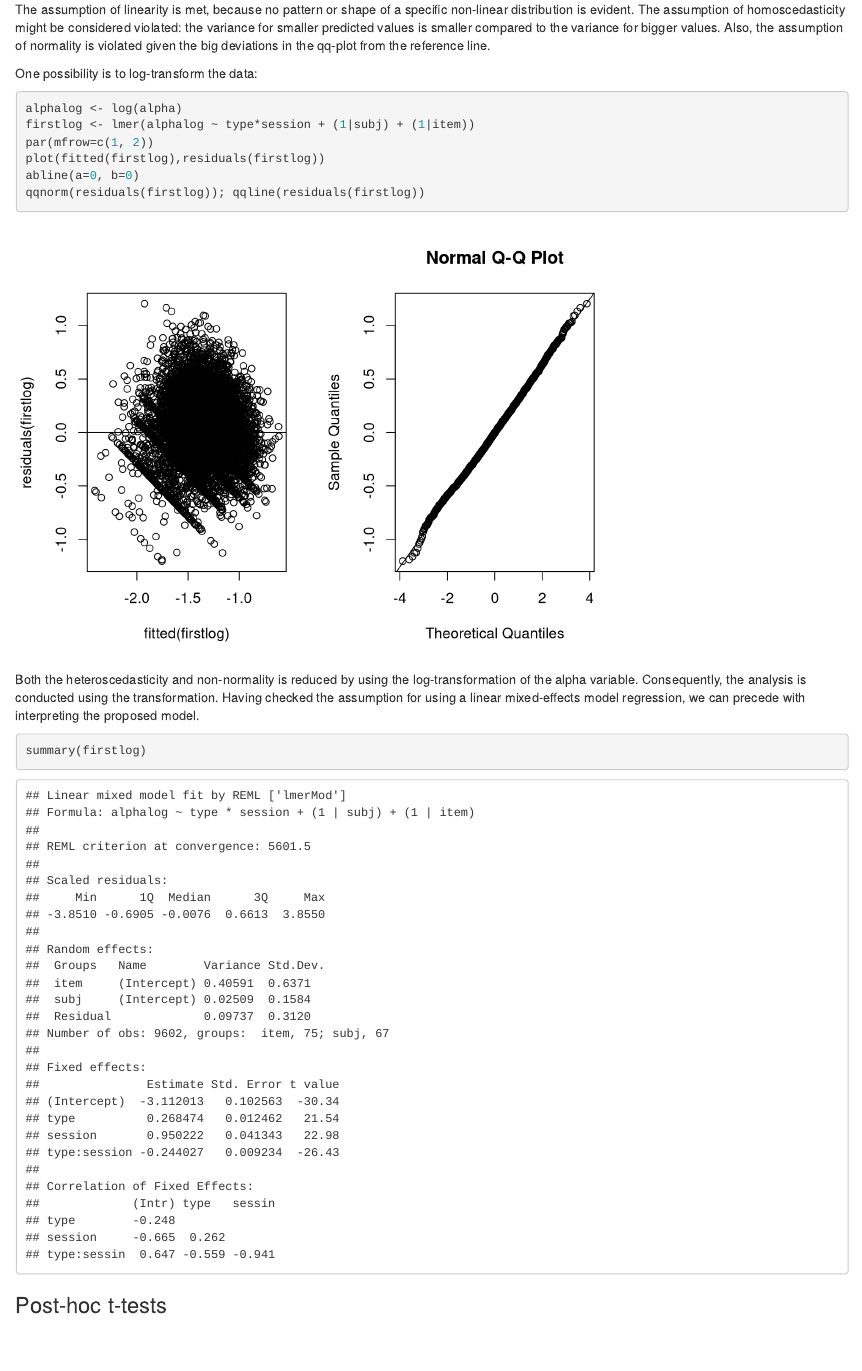
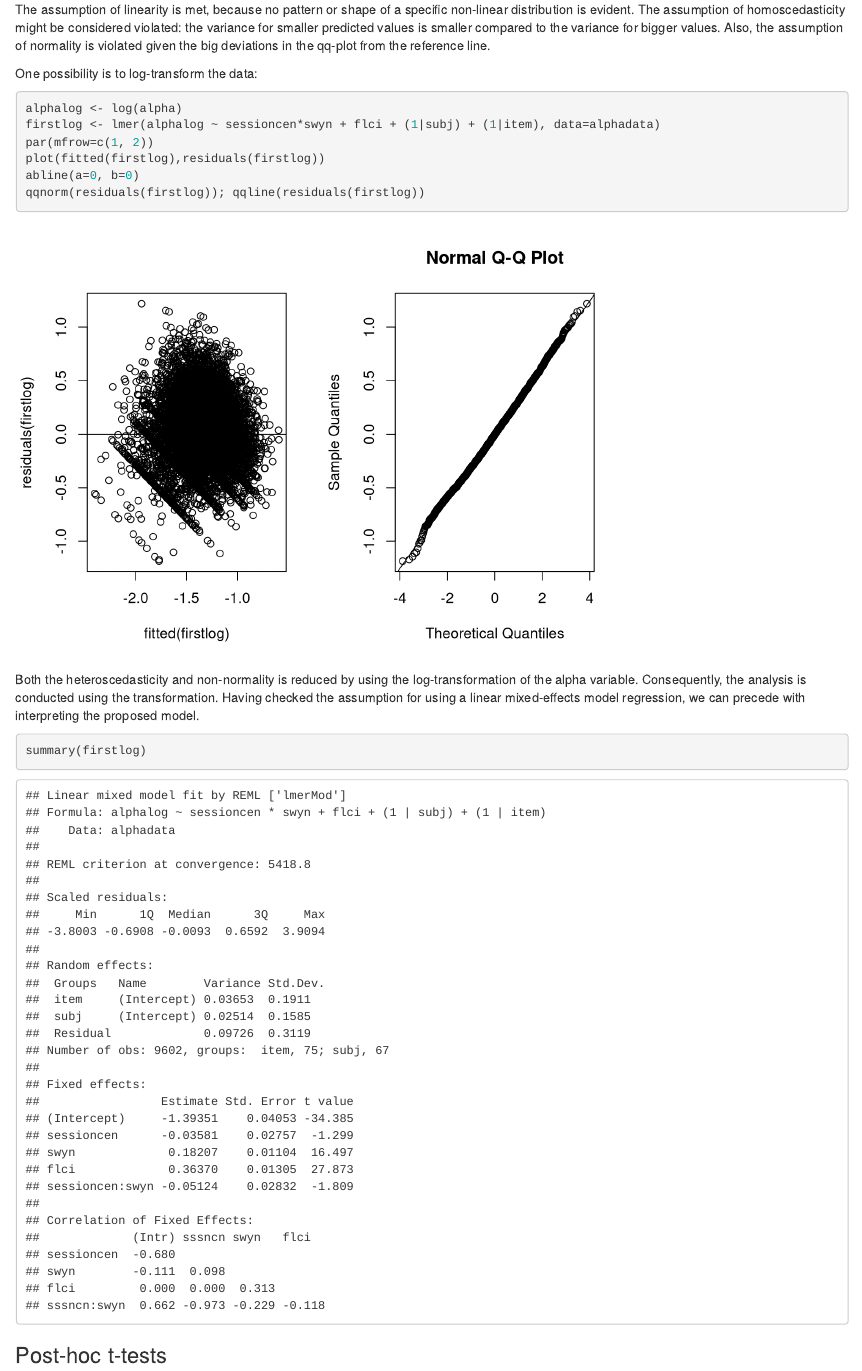
Before and after one commit to fsense/parameter-stability-paper, an R Markdown document (supplement.Rmd): the page in a window 1100 px wide, from 12260 px down. Rendered offline with R 4.5, knitr and Pandoc, with nearby package versions; some code elsewhere in the file could not run offline.

Commit message:
I accidentally used the wrong code for the regression model

````diff
--- a/supplement.Rmd
+++ b/supplement.Rmd
@@ -334,7 +334,7 @@ One possibility is to log-transform the data:
 
 ```{r log transform}
 alphalog <- log(alpha)
-firstlog <- lmer(alphalog ~ type*session + (1|subj) + (1|item))
+firstlog <- lmer(alphalog ~ sessioncen*swyn + flci + (1|subj) + (1|item), data=alphadata)
 par(mfrow=c(1, 2))
 plot(fitted(firstlog),residuals(firstlog))
 abline(a=0, b=0)
````
Also changed, not shown: supplement.html.
